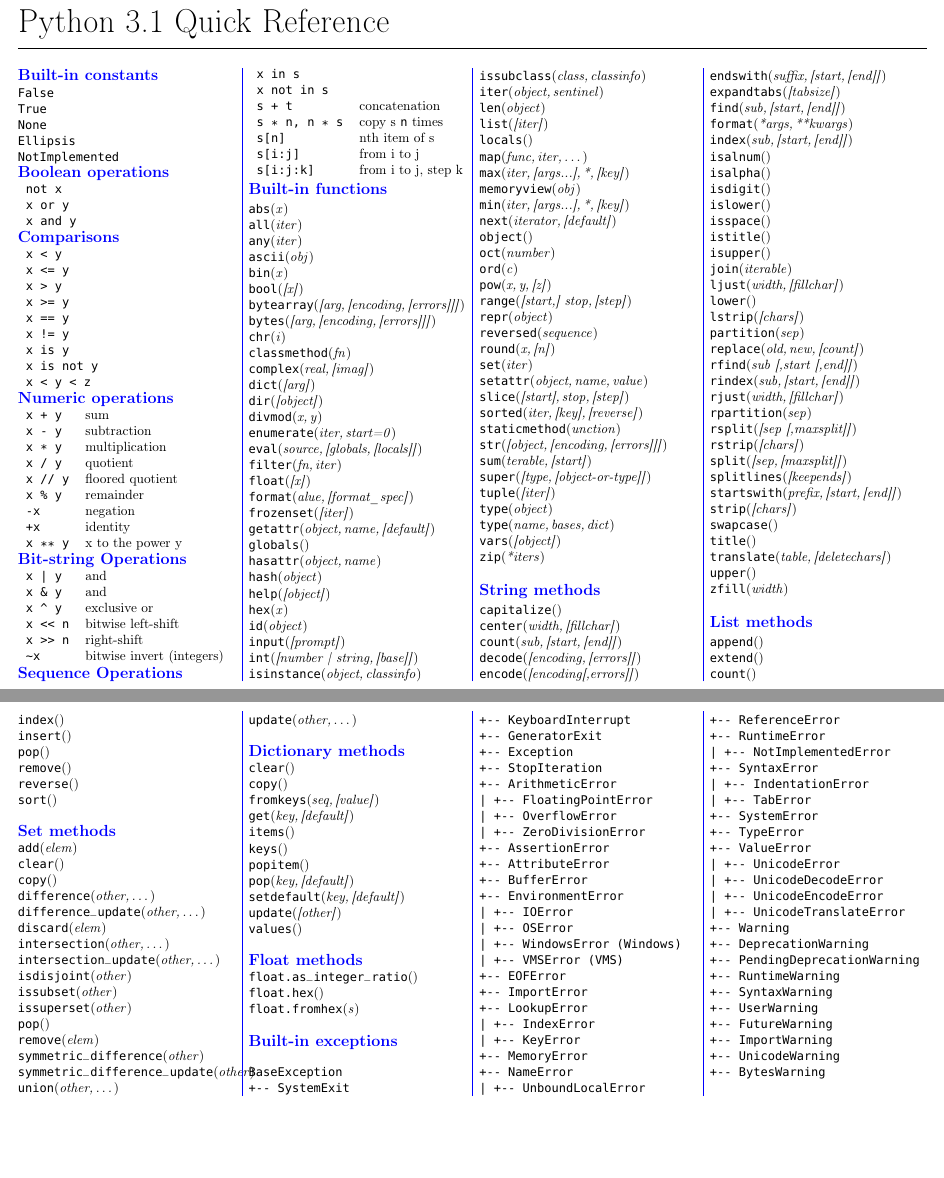
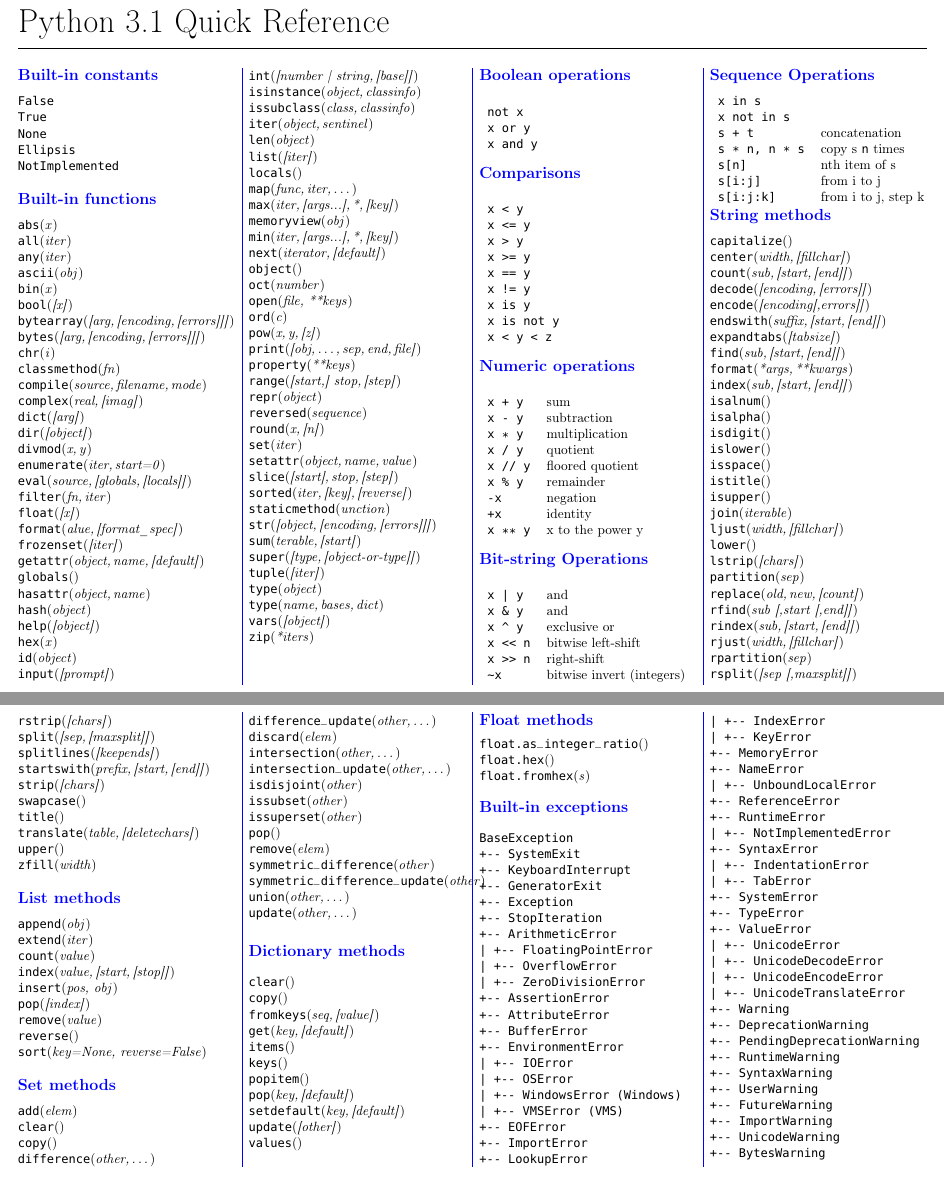
Before and after one commit to sarabander/python-quick-ref, a LaTeX document (python-quick-ref.tex): two parts of pages 1 and 2 of 2, joined at a grey line, cut so that both start at the same text. Compiled offline with pdfLaTeX.

Commit message:
organize better order

```diff
--- a/python-quick-ref.tex
+++ b/python-quick-ref.tex
@@ -16,6 +16,7 @@
 
 \newcommand{\header}[1]{
   {\large \textcolor{blue}{\textbf{#1}}}
+  \vspace*{.5em}
 }
 
 \begin{document}
@@ -32,7 +33,75 @@
 \texttt{True}\\
 \texttt{None}\\
 \texttt{Ellipsis}\\
-\texttt{NotImplemented}
+\texttt{NotImplemented}\\
+
+\header{Built-in functions}
+
+\py{abs}{x}
+\py{all}{iter}
+\py{any}{iter}
+\py{ascii}{obj}
+\py{bin}{x}
+\py{bool}{[x]}
+\py{bytearray}{[arg,\,[encoding,\,[errors]]]}
+\py{bytes}{[arg,\,[encoding,\,[errors]]]}
+\py{chr}{i}
+\py{classmethod}{fn}
+\py{compile}{source,\,filename,\,mode}
+\py{complex}{real,\,[imag]}
+\py{dict}{[arg]}
+\py{dir}{[object]}
+\py{divmod}{x,\,y}
+\py{enumerate}{iter,\,start=0}
+\py{eval}{source,\,[globals,\,[locals]]}
+\py{filter}{fn,\,iter}
+\py{float}{[x]}
+\py{format}{alue,\,[format\_spec]}
+\py{frozenset}{[iter]}
+\py{getattr}{object,\,name,\,[default]}
+\py{globals}{}
+\py{hasattr}{object,\,name}
+\py{hash}{object}
+\py{help}{[object]}
+\py{hex}{x}
+\py{id}{object}
+\py{input}{[prompt]}
+\py{int}{[number | string,\,[base]]}
+\py{isinstance}{object,\,classinfo}
+\py{issubclass}{class,\,classinfo}
+\py{iter}{object,\,sentinel}
+\py{len}{object}
+\py{list}{[iter]}
+\py{locals}{}
+\py{map}{func,\,iter,\,\ldots}
+\py{max}{iter,\,[args...],\,*,\,[key]}
+\py{memoryview}{obj}
+\py{min}{iter,\,[args...],\,*,\,[key]}
+\py{next}{iterator,\,[default]}
+\py{object}{}
+\py{oct}{number}
+\py{open}{file, **keys}
+\py{ord}{c}
+\py{pow}{x,\,y,\,[z]}
+\py{print}{[obj,\,\ldots,\,sep,\,end,\,file]}
+\py{property}{**keys}
+\py{range}{[start,] stop,\,[step]}
+\py{repr}{object}
+\py{reversed}{sequence}
+\py{round}{x,\,[n]}
+\py{set}{iter}
+\py{setattr}{object,\,name,\,value}
+\py{slice}{[start],\,stop,\,[step]}
+\py{sorted}{iter,\,[key],\,[reverse]}
+\py{staticmethod}{unction}
+\py{str}{[object,\,[encoding,\,[errors]]]}
+\py{sum}{terable,\,[start]}
+\py{super}{[type,\,[object-or-type]]}
+\py{tuple}{[iter]}
+\py{type}{object}
+\py{type}{name,\,bases,\,dict}
+\py{vars}{[object]}
+\py{zip}{*iters}
 
 \header{Boolean operations}
 
@@ -93,74 +162,7 @@
 \texttt{s[i:j:k]} & from i to j, step k \\
 \end{tabular}
 
-\header{Built-in functions}
-
-\py{abs}{x}
-\py{all}{iter}
-\py{any}{iter}
-\py{ascii}{obj}
-\py{bin}{x}
-\py{bool}{[x]}
-\py{bytearray}{[arg,\,[encoding,\,[errors]]]}
-\py{bytes}{[arg,\,[encoding,\,[errors]]]}
-\py{chr}{i}
-\py{classmethod}{fn}
-%\py{compile}{source,\,filename,\,mode,\,flags=0,\,dont\_inherit=False}
-\py{complex}{real,\,[imag]}
-\py{dict}{[arg]}
-\py{dir}{[object]}
-\py{divmod}{x,\,y}
-\py{enumerate}{iter,\,start=0}
-\py{eval}{source,\,[globals,\,[locals]]}
-\py{filter}{fn,\,iter}
-\py{float}{[x]}
-\py{format}{alue,\,[format\_spec]}
-\py{frozenset}{[iter]}
-\py{getattr}{object,\,name,\,[default]}
-\py{globals}{}
-\py{hasattr}{object,\,name}
-\py{hash}{object}
-\py{help}{[object]}
-\py{hex}{x}
-\py{id}{object}
-\py{input}{[prompt]}
-\py{int}{[number | string,\,[base]]}
-\py{isinstance}{object,\,classinfo}
-\py{issubclass}{class,\,classinfo}
-\py{iter}{object,\,sentinel}
-\py{len}{object}
-\py{list}{[iter]}
-\py{locals}{}
-\py{map}{func,\,iter,\,\ldots}
-\py{max}{iter,\,[args...],\,*,\,[key]}
-\py{memoryview}{obj}
-\py{min}{iter,\,[args...],\,*,\,[key]}
-\py{next}{iterator,\,[default]}
-\py{object}{}
-\py{oct}{number}
-%\py{open}{file,\,mode=’r’,\,buffering=None,\,encoding=None,\,errors=None,\,newline=None,\,closefd=True}
-\py{ord}{c}
-\py{pow}{x,\,y,\,[z]}
-%print([object,\,...],\,*,\,sep=’ ’,\,end=’\n’,\,file=sys.stdout)
-%\py{property}{fget=None,\,fset=None,\,fdel=None,\,doc=None}
-\py{range}{[start,] stop,\,[step]}
-\py{repr}{object}
-\py{reversed}{sequence}
-\py{round}{x,\,[n]}
-\py{set}{iter}
-\py{setattr}{object,\,name,\,value}
-\py{slice}{[start],\,stop,\,[step]}
-\py{sorted}{iter,\,[key],\,[reverse]}
-\py{staticmethod}{unction}
-\py{str}{[object,\,[encoding,\,[errors]]]}
-\py{sum}{terable,\,[start]}
-\py{super}{[type,\,[object-or-type]]}
-\py{tuple}{[iter]}
-\py{type}{object}
-\py{type}{name,\,bases,\,dict}
-\py{vars}{[object]}
-\py{zip}{*iters}
-
+\par
 \header{String methods}
 
 \py{capitalize}{}
@@ -204,15 +206,15 @@
 
 \header{List methods}
 
-\py{append}{}
-\py{extend}{}
-\py{count}{}
-\py{index}{}
-\py{insert}{}
-\py{pop}{}
-\py{remove}{}
+\py{append}{obj}
+\py{extend}{iter}
+\py{count}{value}
+\py{index}{value,\,[start,\,[stop]]}
+\py{insert}{pos, obj}
+\py{pop}{[index]}
+\py{remove}{value}
 \py{reverse}{}
-\py{sort}{}
+\py{sort}{key=None, reverse=False}
 
 \header{Set methods}
 
```
